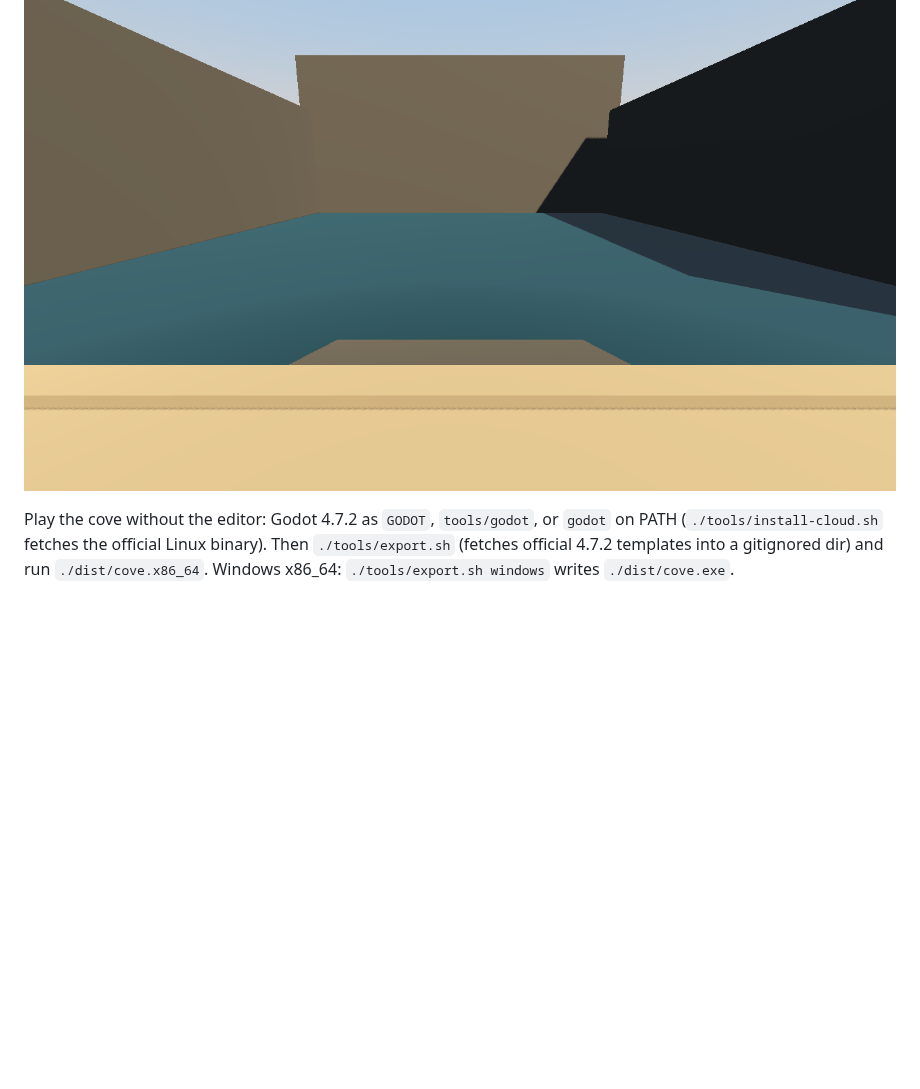
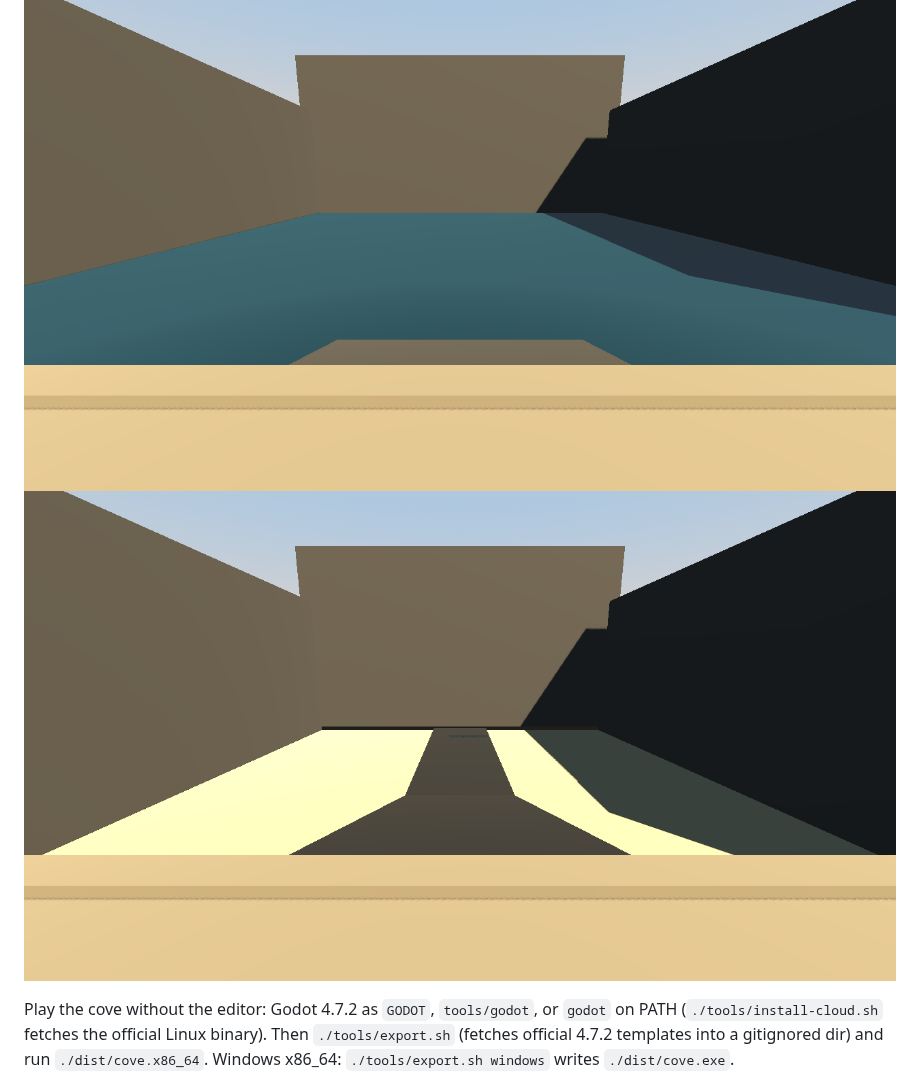
Before and after one commit to joemosby/low_tide, a Markdown page: README.md, the part around the change. Drawn GitHub-style; pictures changed too: docs/cove-low.png (added); blank space fills up the shorter version.

Commit message:
Add low-tide still from the player camera after the drop.
Player camera at TideLow. Path reads. High-tide cove.png stayed.
One README image line. Capture script not left in the tree.

Co-authored-by: joemosby <joemosby@users.noreply.github.com>

```diff
--- a/README.md
+++ b/README.md
@@ -3,6 +3,7 @@
 Phase 0 stamp. Architect, 2026-08-20.
 
 ![Player camera, default high tide. Path is under the water floor.](docs/cove.png)
+![Player camera, after the drop. Path reads from the waterline.](docs/cove-low.png)
 
 Play the cove without the editor: Godot 4.7.2 as `GODOT`, `tools/godot`, or `godot` on PATH (`./tools/install-cloud.sh` fetches the official Linux binary). Then `./tools/export.sh` (fetches official 4.7.2 templates into a gitignored dir) and run `./dist/cove.x86_64`. Windows x86_64: `./tools/export.sh windows` writes `./dist/cove.exe`.
 
```
